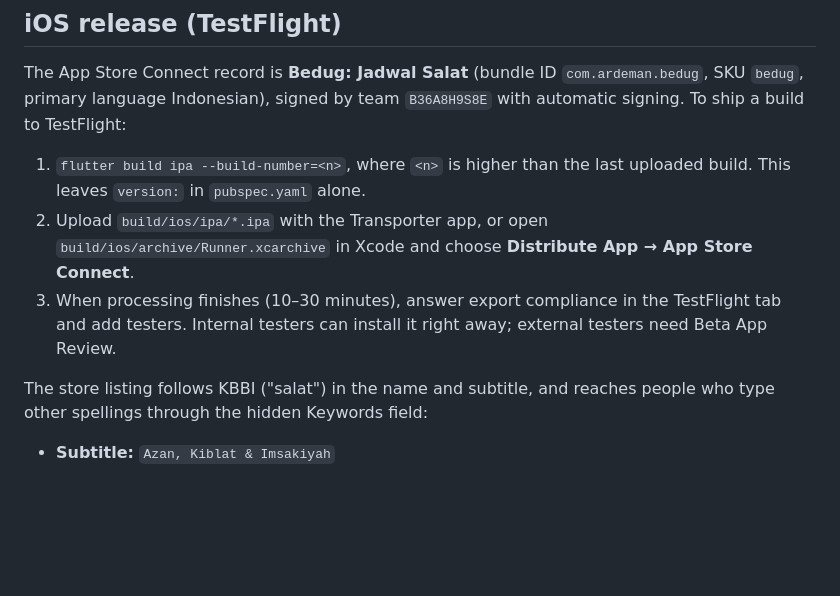
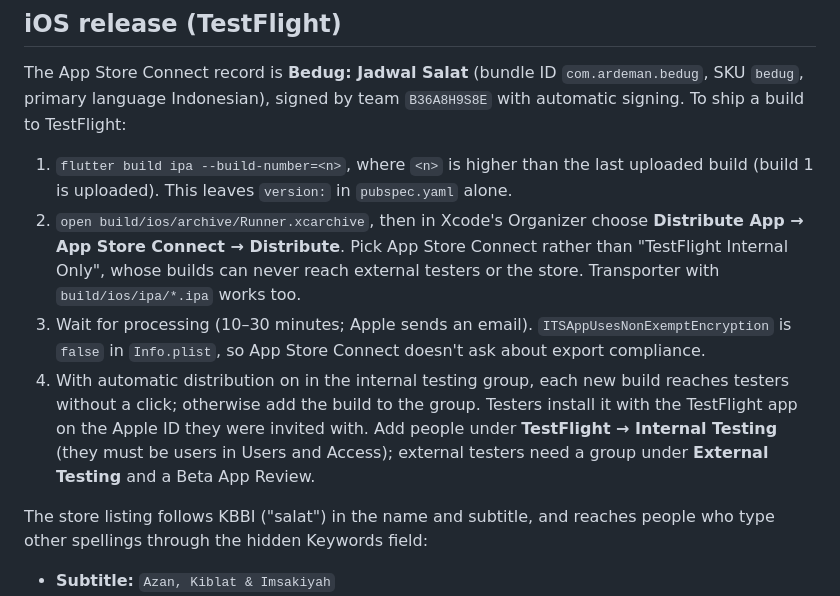
Before and after one commit to ardeman/project_bedug_flutter, a Markdown page: README.md, the part around the change. GitHub-like rendering; blank space fills up the shorter version.

Commit message:
docs(readme): describe the Xcode upload and TestFlight testers
Co-Authored-By: Claude Opus 5.5 <noreply@anthropic.com>

```diff
--- a/README.md
+++ b/README.md
@@ -305,9 +305,10 @@ Every push to `master` deploys, and other branches get preview URLs.
 
 The App Store Connect record is **Bedug: Jadwal Salat** (bundle ID `com.ardeman.bedug`, SKU `bedug`, primary language Indonesian), signed by team `B36A8H9S8E` with automatic signing. To ship a build to TestFlight:
 
-1. `flutter build ipa --build-number=<n>`, where `<n>` is higher than the last uploaded build. This leaves `version:` in `pubspec.yaml` alone.
-2. Upload `build/ios/ipa/*.ipa` with the Transporter app, or open `build/ios/archive/Runner.xcarchive` in Xcode and choose **Distribute App → App Store Connect**.
-3. When processing finishes (10–30 minutes), answer export compliance in the TestFlight tab and add testers. Internal testers can install it right away; external testers need Beta App Review.
+1. `flutter build ipa --build-number=<n>`, where `<n>` is higher than the last uploaded build (build 1 is uploaded). This leaves `version:` in `pubspec.yaml` alone.
+2. `open build/ios/archive/Runner.xcarchive`, then in Xcode's Organizer choose **Distribute App → App Store Connect → Distribute**. Pick App Store Connect rather than "TestFlight Internal Only", whose builds can never reach external testers or the store. Transporter with `build/ios/ipa/*.ipa` works too.
+3. Wait for processing (10–30 minutes; Apple sends an email). `ITSAppUsesNonExemptEncryption` is `false` in `Info.plist`, so App Store Connect doesn't ask about export compliance.
+4. With automatic distribution on in the internal testing group, each new build reaches testers without a click; otherwise add the build to the group. Testers install it with the TestFlight app on the Apple ID they were invited with. Add people under **TestFlight → Internal Testing** (they must be users in Users and Access); external testers need a group under **External Testing** and a Beta App Review.
 
 The store listing follows KBBI ("salat") in the name and subtitle, and reaches people who type other spellings through the hidden Keywords field:
 
```
